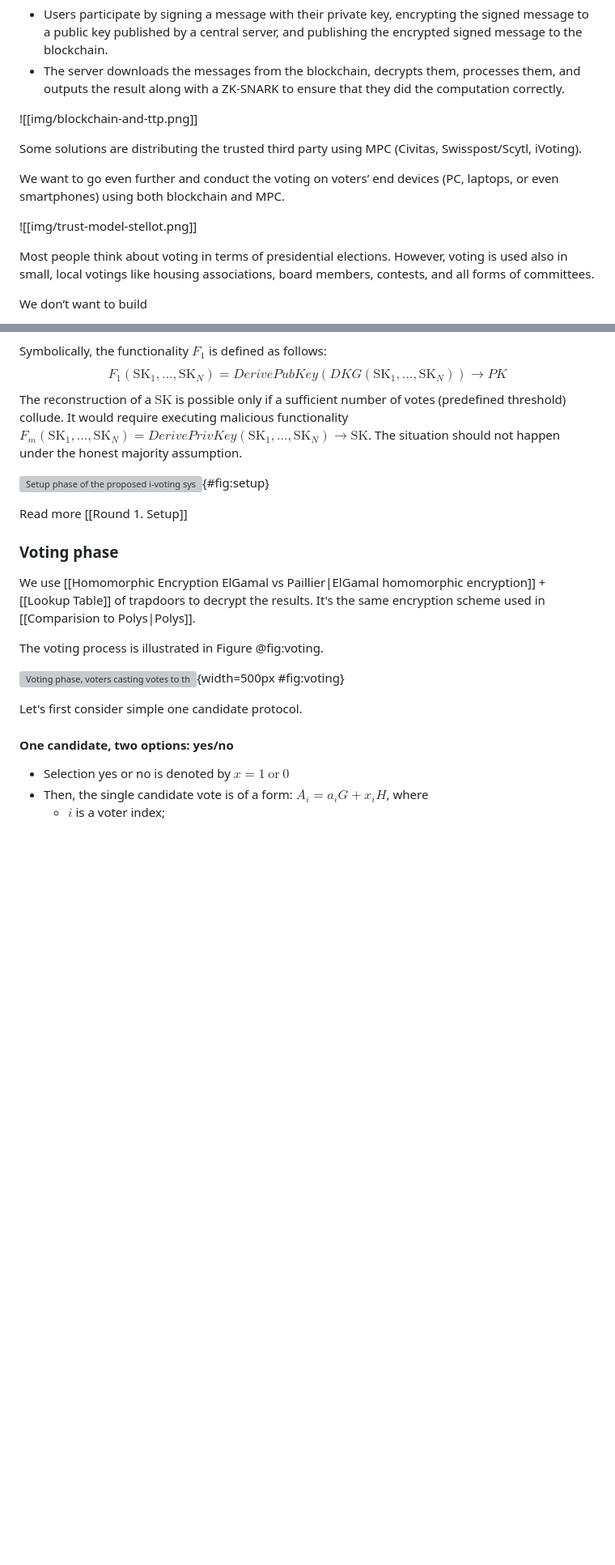
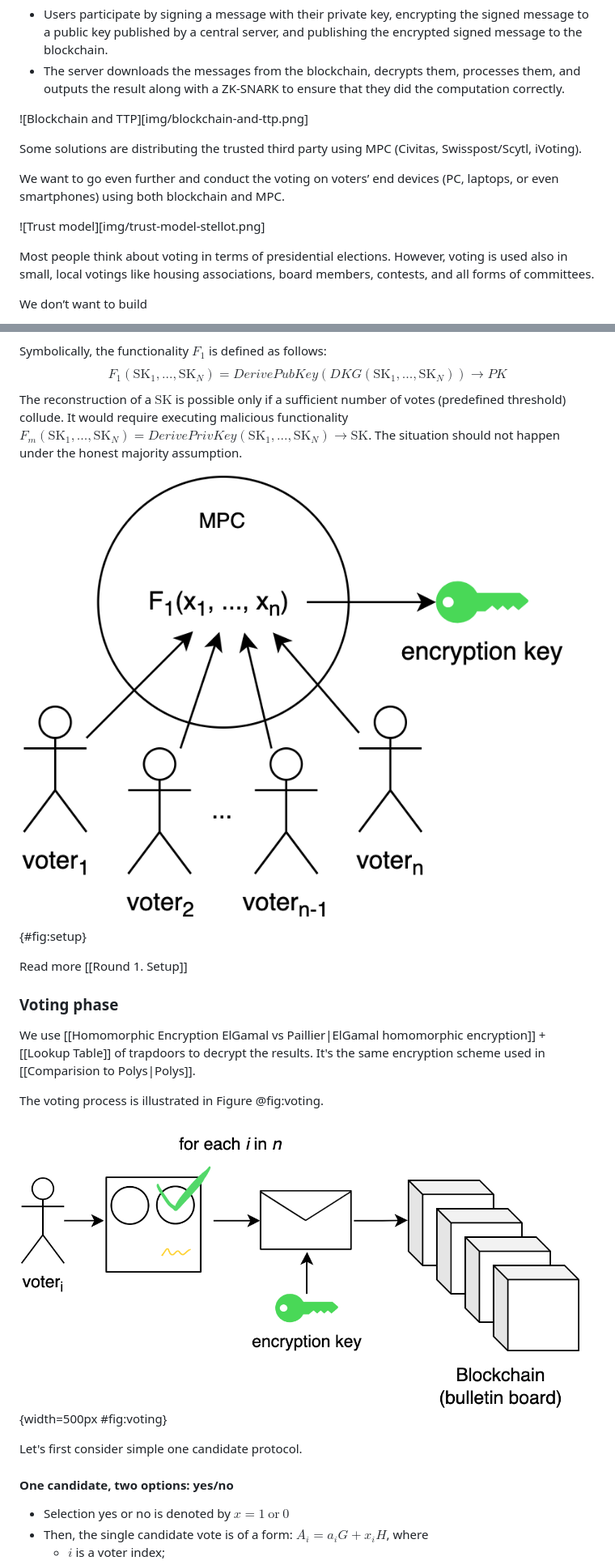
Before and after one commit to stanbar/FDKG, a Markdown page: docs/README.md, 2 parts joined by grey strips. Shown: that part at 81% size. Rendered like a GitHub page; blank space fills up the shorter version; grey boxes are pictures that could not be loaded.

```diff
--- a/docs/README.md
+++ b/docs/README.md
@@ -19,13 +19,13 @@ As described in [Vitalik Buterin's post](https://vitalik.ca/general/2021/05/25/v
 - Users participate by signing a message with their private key, encrypting the signed message to a public key published by a central server, and publishing the encrypted signed message to the blockchain.
 - The server downloads the messages from the blockchain, decrypts them, processes them, and outputs the result along with a ZK-SNARK to ensure that they did the computation correctly.
 
-![[img/blockchain-and-ttp.png]]
+![Blockchain and TTP][img/blockchain-and-ttp.png]
 
 Some solutions are distributing the trusted third party using MPC (Civitas, Swisspost/Scytl, iVoting).
 
 We want to go even further and conduct the voting on voters’ end devices (PC, laptops, or even smartphones) using both blockchain and MPC.
 
-![[img/trust-model-stellot.png]]
+![Trust model][img/trust-model-stellot.png]
 
 
 Most people think about voting in terms of presidential elections. However, voting is used also in small, local votings like housing associations, board members, contests, and all forms of committees.
@@ -110,7 +110,7 @@ Symbolically, the functionality $F_1$ is defined as follows: $$F_1(\mathrm{SK}_1
 The reconstruction of a $\textrm{SK}$ is possible only if a sufficient number of votes (predefined threshold) collude. It would require executing malicious functionality $F_m(\mathrm{SK}_1, ..., \mathrm{SK}_N)=DerivePrivKey(\mathrm{SK}_1, ..., \mathrm{SK}_N) \rightarrow \textrm{SK}$. The situation should not happen under the honest majority assumption.
 
 
-![Setup phase of the proposed i-voting system.](setup.png){#fig:setup}
+![Setup phase of the proposed i-voting system.](img/setup.png){#fig:setup}
 
 Read more [[Round 1. Setup]]
 
@@ -120,7 +120,7 @@ We use [[Homomorphic Encryption ElGamal vs Paillier|ElGamal homomorphic encrypti
 
 The voting process is illustrated in Figure @fig:voting.
 
-![Voting phase, voters casting votes to the blockchain](voting.png){width=500px #fig:voting}
+![Voting phase, voters casting votes to the blockchain](img/voting.png){width=500px #fig:voting}
 
 Let's first consider simple one candidate protocol.
 
```
Also changed, not shown: other parts of docs/README.md (+1 -1 lines).
